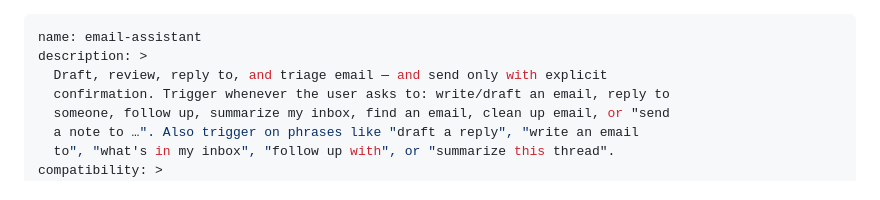
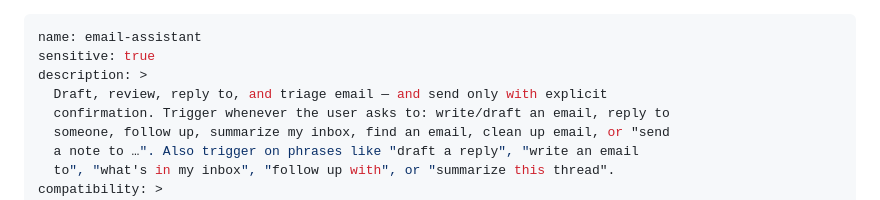
Before and after one commit to Dr-Spaghetti/Jarvis-Pro, a Markdown page: skills-catalog/email-assistant/SKILL.md, the part around the change. GitHub-like rendering.

```diff
--- a/skills-catalog/email-assistant/SKILL.md
+++ b/skills-catalog/email-assistant/SKILL.md
@@ -1,5 +1,6 @@
 ---
 name: email-assistant
+sensitive: true
 description: >
   Draft, review, reply to, and triage email — and send only with explicit
   confirmation. Trigger whenever the user asks to: write/draft an email, reply to
```
Also changed, not shown: skills-catalog/review-repair-outreach/SKILL.md (+1 -0 lines).
